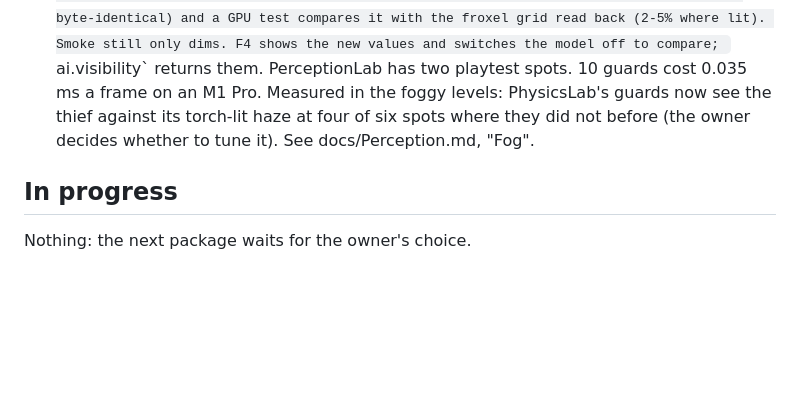
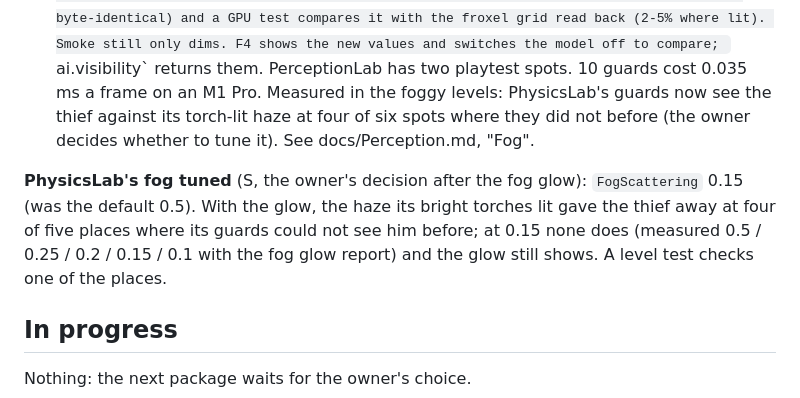
Before and after one commit to damiankowalski/SKRADANKA, a Markdown page: docs/Roadmap.md, the part around the change. Drawn GitHub-style; blank space fills up the shorter version.

```diff
--- a/docs/Roadmap.md
+++ b/docs/Roadmap.md
@@ -191,6 +191,11 @@ PerceptionLab has two playtest spots. 10 guards cost 0.035 ms a frame on an M1 P
 PhysicsLab's guards now see the thief against its torch-lit haze at four of six spots where they did not before
 (the owner decides whether to tune it). See docs/Perception.md, "Fog".
 
+**PhysicsLab's fog tuned** (S, the owner's decision after the fog glow): `FogScattering` 0.15 (was the default 0.5).
+With the glow, the haze its bright torches lit gave the thief away at four of five places where its guards could
+not see him before; at 0.15 none does (measured 0.5 / 0.25 / 0.2 / 0.15 / 0.1 with the fog glow report) and the
+glow still shows. A level test checks one of the places.
+
 ## In progress
 
 Nothing: the next package waits for the owner's choice.
```
Also changed, not shown: docs/art/perception/physicslab_scattering_0.15.png (added), docs/art/perception/physicslab_scattering_0.5.png (added), 3 other files.
